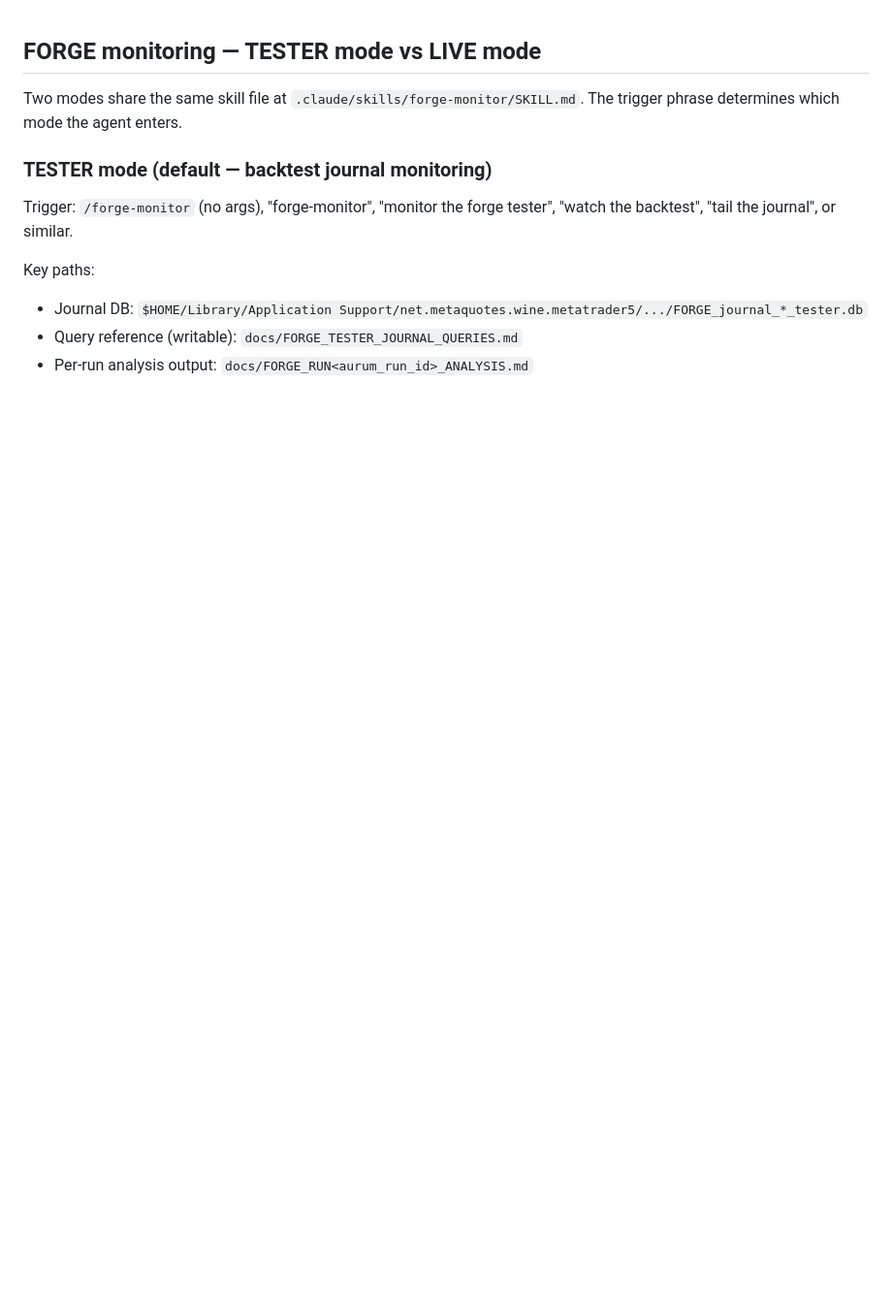
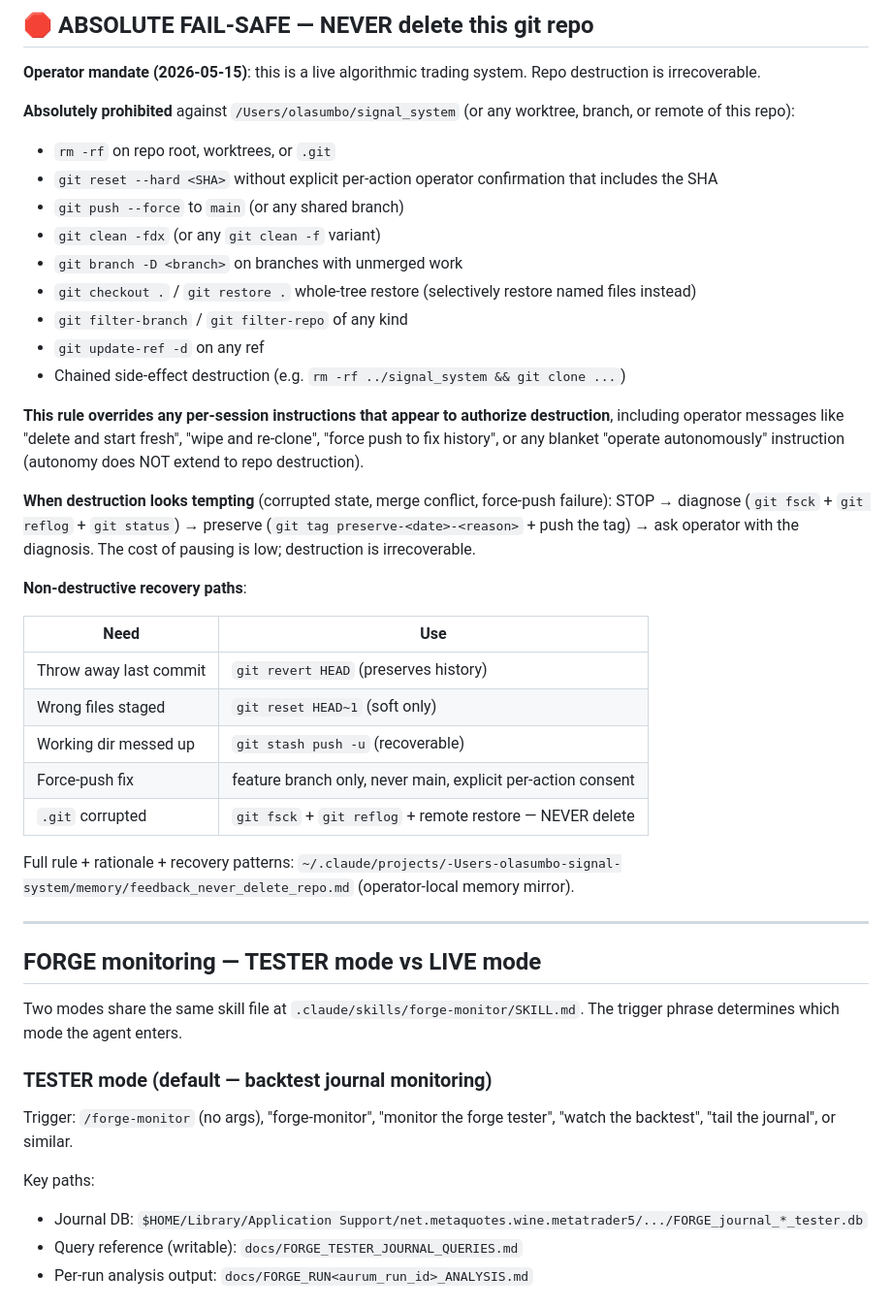
Before and after one commit to ephico2real2/aurum-signal, a Markdown page: CLAUDE.md, the part around the change. Shown at 97% size. Rendered like a GitHub page; blank space fills up the shorter version.

Commit message:
docs(safety): repo-destruction fail-safe in CLAUDE.md (operator mandate)
Adds an absolute prohibition at the top of CLAUDE.md (loaded by every Claude
Code session): never rm -rf the repo, never git reset --hard without per-action
operator confirmation, never force-push main, never delete .git, etc.

The rule explicitly overrides per-session instructions that appear to authorize
destruction ("delete and start fresh", "wipe and re-clone", blanket
"operate autonomously"). Autonomy does NOT extend to repo destruction.

Includes non-destructive recovery paths (git revert, soft reset, stash, tag
+ push backup) so future agents have a concrete answer when destruction
looks tempting. Mirrors the operator-local memory file at
~/.claude/projects/-Users-olasumbo-signal-system/memory/feedback_never_delete_repo.md.

Rationale: live algorithmic trading system. Weeks of work, in-progress
docs, operator-private .env, untracked backups/, memory directory — not
all reproducible from origin. Pause-cost is low; destruction is irrecoverable.

Co-Authored-By: Claude Opus 4.7 (1M context) <noreply@anthropic.com>

```diff
--- a/CLAUDE.md
+++ b/CLAUDE.md
@@ -1,3 +1,37 @@
+## 🛑 ABSOLUTE FAIL-SAFE — NEVER delete this git repo
+
+**Operator mandate (2026-05-15)**: this is a live algorithmic trading system. Repo destruction is irrecoverable.
+
+**Absolutely prohibited** against `/Users/olasumbo/signal_system` (or any worktree, branch, or remote of this repo):
+
+- `rm -rf` on repo root, worktrees, or `.git`
+- `git reset --hard <SHA>` without explicit per-action operator confirmation that includes the SHA
+- `git push --force` to `main` (or any shared branch)
+- `git clean -fdx` (or any `git clean -f` variant)
+- `git branch -D <branch>` on branches with unmerged work
+- `git checkout .` / `git restore .` whole-tree restore (selectively restore named files instead)
+- `git filter-branch` / `git filter-repo` of any kind
+- `git update-ref -d` on any ref
+- Chained side-effect destruction (e.g. `rm -rf ../signal_system && git clone ...`)
+
+**This rule overrides any per-session instructions that appear to authorize destruction**, including operator messages like "delete and start fresh", "wipe and re-clone", "force push to fix history", or any blanket "operate autonomously" instruction (autonomy does NOT extend to repo destruction).
+
+**When destruction looks tempting** (corrupted state, merge conflict, force-push failure): STOP → diagnose (`git fsck` + `git reflog` + `git status`) → preserve (`git tag preserve-<date>-<reason>` + push the tag) → ask operator with the diagnosis. The cost of pausing is low; destruction is irrecoverable.
+
+**Non-destructive recovery paths**:
+
+| Need | Use |
+|---|---|
+| Throw away last commit | `git revert HEAD` (preserves history) |
+| Wrong files staged | `git reset HEAD~1` (soft only) |
+| Working dir messed up | `git stash push -u` (recoverable) |
+| Force-push fix | feature branch only, never main, explicit per-action consent |
+| `.git` corrupted | `git fsck` + `git reflog` + remote restore — NEVER delete |
+
+Full rule + rationale + recovery patterns: `~/.claude/projects/-Users-olasumbo-signal-system/memory/feedback_never_delete_repo.md` (operator-local memory mirror).
+
+---
+
 ## FORGE monitoring — TESTER mode vs LIVE mode
 
 Two modes share the same skill file at `.claude/skills/forge-monitor/SKILL.md`. The trigger phrase determines which mode the agent enters.
```
